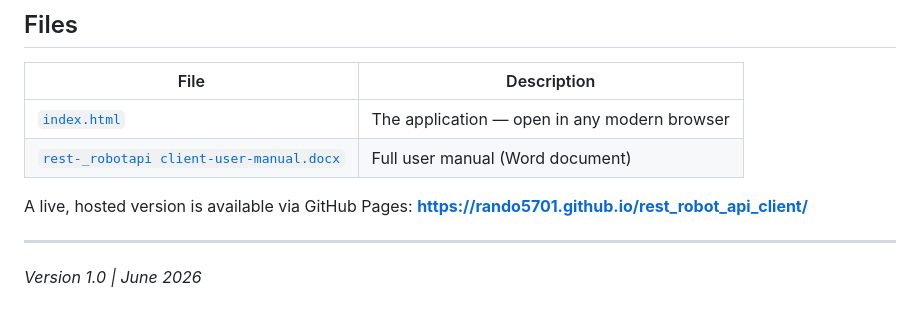
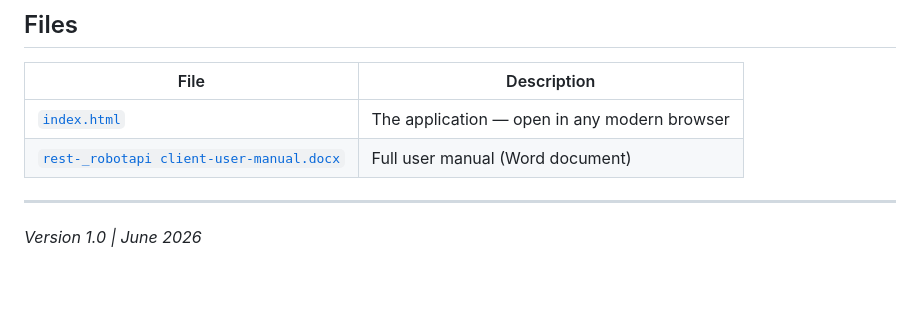
Before and after one commit to URAPAC-LAB/rest_robot_api_client, a Markdown page: README.md, the part around the change. Drawn GitHub-style; blank space fills up the shorter version.

Commit message:
Remove GitHub Pages link from README
Removed link to the live hosted version on GitHub Pages.

```diff
--- a/README.md
+++ b/README.md
@@ -174,8 +174,7 @@ The zoom level ranges from 70% to 180% in 10% steps and is saved across sessions
 | [`index.html`](./index.html) | The application — open in any modern browser |
 | [`rest-_robotapi client-user-manual.docx`](./rest-_robotapi%20client-user-manual.docx) | Full user manual (Word document) |
 
-A live, hosted version is available via GitHub Pages:
-**https://rando5701.github.io/rest_robot_api_client/**
+
 
 ---
 
```
